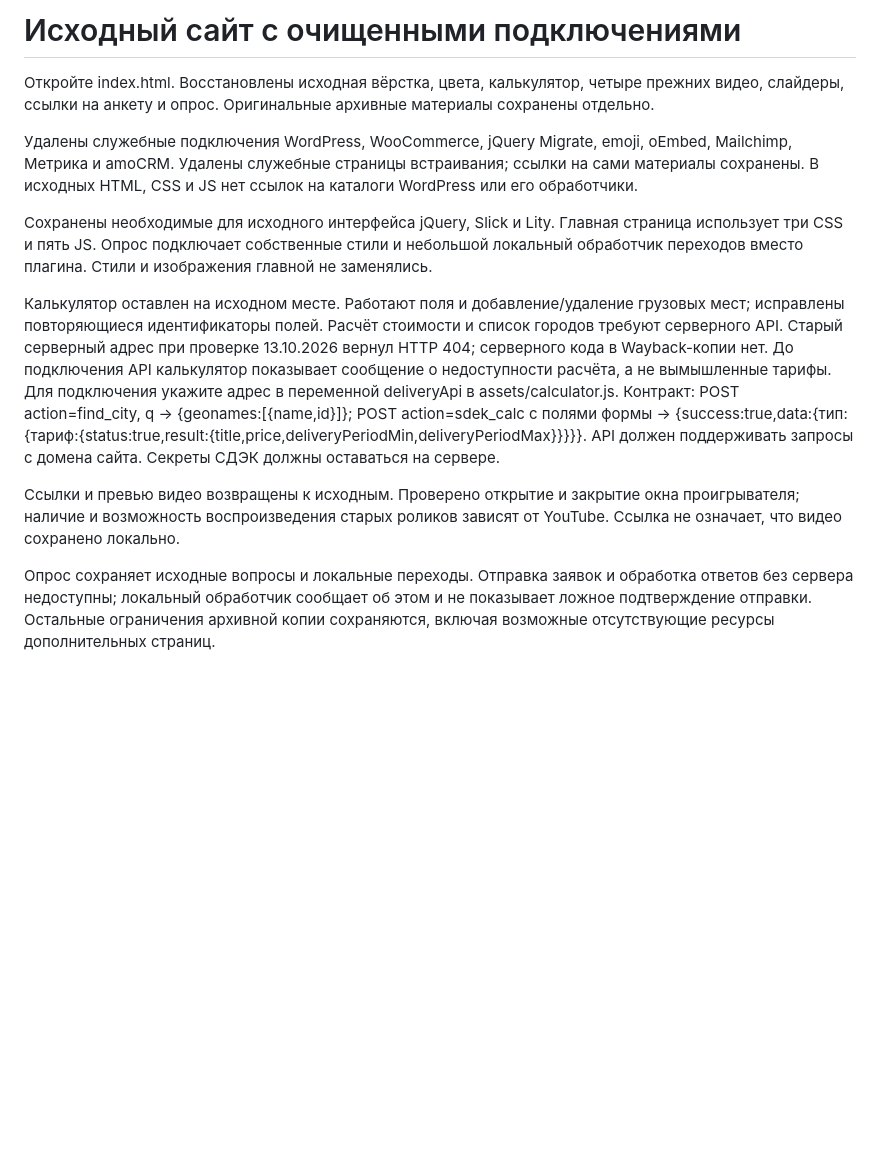
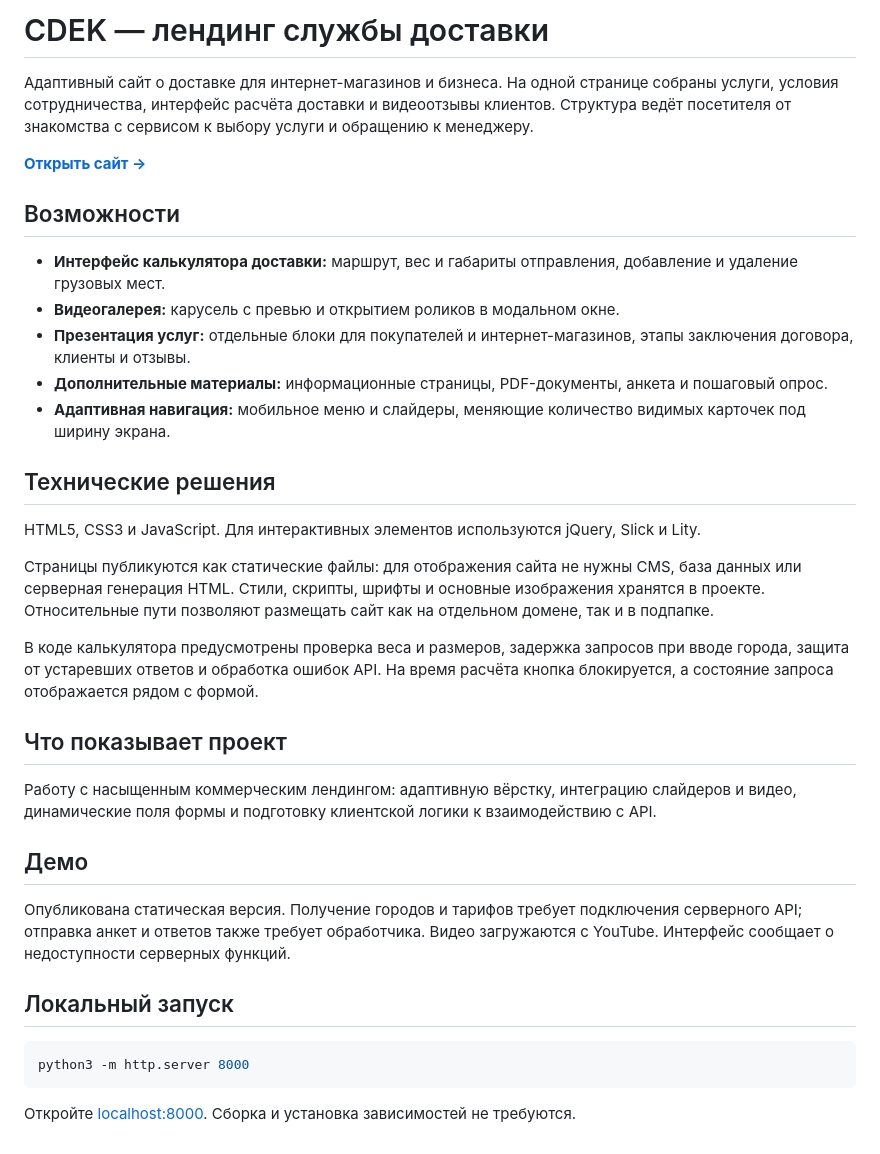
Before and after one commit to zhigunovme/cdek, a Markdown page: README.md, the part around the change. Rendered like a GitHub page; blank space fills up the shorter version.

Commit message:
Describe CDEK as a portfolio project

````diff
--- a/README.md
+++ b/README.md
@@ -1,13 +1,37 @@
-# Исходный сайт с очищенными подключениями
+# CDEK — лендинг службы доставки
 
-Откройте index.html. Восстановлены исходная вёрстка, цвета, калькулятор, четыре прежних видео, слайдеры, ссылки на анкету и опрос. Оригинальные архивные материалы сохранены отдельно.
+Адаптивный сайт о доставке для интернет-магазинов и бизнеса. На одной странице собраны услуги, условия сотрудничества, интерфейс расчёта доставки и видеоотзывы клиентов. Структура ведёт посетителя от знакомства с сервисом к выбору услуги и обращению к менеджеру.
 
-Удалены служебные подключения WordPress, WooCommerce, jQuery Migrate, emoji, oEmbed, Mailchimp, Метрика и amoCRM. Удалены служебные страницы встраивания; ссылки на сами материалы сохранены. В исходных HTML, CSS и JS нет ссылок на каталоги WordPress или его обработчики.
+**[Открыть сайт →](https://zhigunovme.github.io/cdek/)**
 
-Сохранены необходимые для исходного интерфейса jQuery, Slick и Lity. Главная страница использует три CSS и пять JS. Опрос подключает собственные стили и небольшой локальный обработчик переходов вместо плагина. Стили и изображения главной не заменялись.
+## Возможности
 
-Калькулятор оставлен на исходном месте. Работают поля и добавление/удаление грузовых мест; исправлены повторяющиеся идентификаторы полей. Расчёт стоимости и список городов требуют серверного API. Старый серверный адрес при проверке 13.10.2026 вернул HTTP 404; серверного кода в Wayback-копии нет. До подключения API калькулятор показывает сообщение о недоступности расчёта, а не вымышленные тарифы. Для подключения укажите адрес в переменной deliveryApi в assets/calculator.js. Контракт: POST action=find_city, q → {geonames:[{name,id}]}; POST action=sdek_calc с полями формы → {success:true,data:{тип:{тариф:{status:true,result:{title,price,deliveryPeriodMin,deliveryPeriodMax}}}}}. API должен поддерживать запросы с домена сайта. Секреты СДЭК должны оставаться на сервере.
+- **Интерфейс калькулятора доставки:** маршрут, вес и габариты отправления, добавление и удаление грузовых мест.
+- **Видеогалерея:** карусель с превью и открытием роликов в модальном окне.
+- **Презентация услуг:** отдельные блоки для покупателей и интернет-магазинов, этапы заключения договора, клиенты и отзывы.
+- **Дополнительные материалы:** информационные страницы, PDF-документы, анкета и пошаговый опрос.
+- **Адаптивная навигация:** мобильное меню и слайдеры, меняющие количество видимых карточек под ширину экрана.
 
-Ссылки и превью видео возвращены к исходным. Проверено открытие и закрытие окна проигрывателя; наличие и возможность воспроизведения старых роликов зависят от YouTube. Ссылка не означает, что видео сохранено локально.
+## Технические решения
 
-Опрос сохраняет исходные вопросы и локальные переходы. Отправка заявок и обработка ответов без сервера недоступны; локальный обработчик сообщает об этом и не показывает ложное подтверждение отправки. Остальные ограничения архивной копии сохраняются, включая возможные отсутствующие ресурсы дополнительных страниц.
+HTML5, CSS3 и JavaScript. Для интерактивных элементов используются jQuery, Slick и Lity.
+
+Страницы публикуются как статические файлы: для отображения сайта не нужны CMS, база данных или серверная генерация HTML. Стили, скрипты, шрифты и основные изображения хранятся в проекте. Относительные пути позволяют размещать сайт как на отдельном домене, так и в подпапке.
+
+В коде калькулятора предусмотрены проверка веса и размеров, задержка запросов при вводе города, защита от устаревших ответов и обработка ошибок API. На время расчёта кнопка блокируется, а состояние запроса отображается рядом с формой.
+
+## Что показывает проект
+
+Работу с насыщенным коммерческим лендингом: адаптивную вёрстку, интеграцию слайдеров и видео, динамические поля формы и подготовку клиентской логики к взаимодействию с API.
+
+## Демо
+
+Опубликована статическая версия. Получение городов и тарифов требует подключения серверного API; отправка анкет и ответов также требует обработчика. Видео загружаются с YouTube. Интерфейс сообщает о недоступности серверных функций.
+
+## Локальный запуск
+
+```bash
+python3 -m http.server 8000
+```
+
+Откройте [localhost:8000](http://localhost:8000/). Сборка и установка зависимостей не требуются.
````
